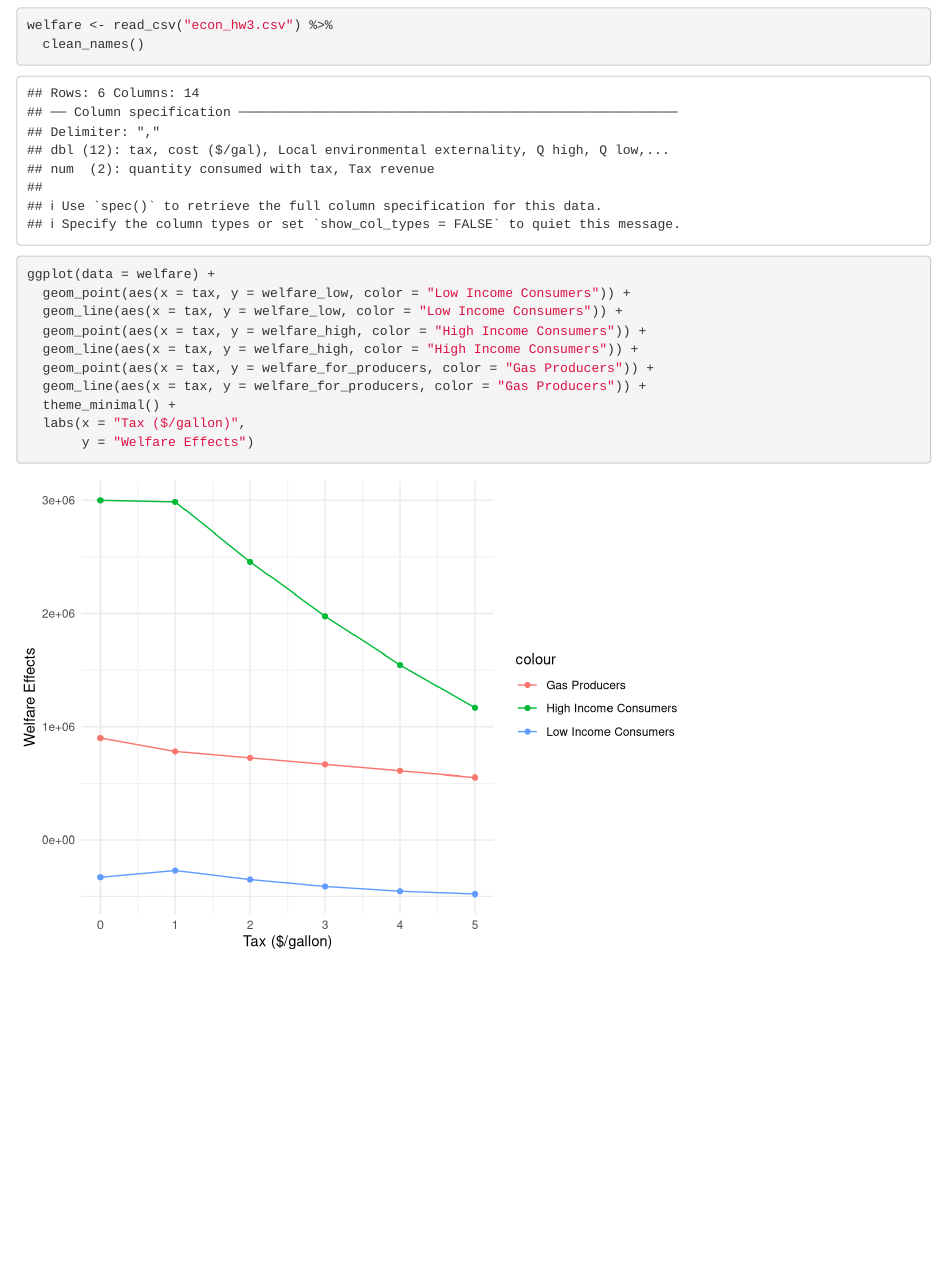
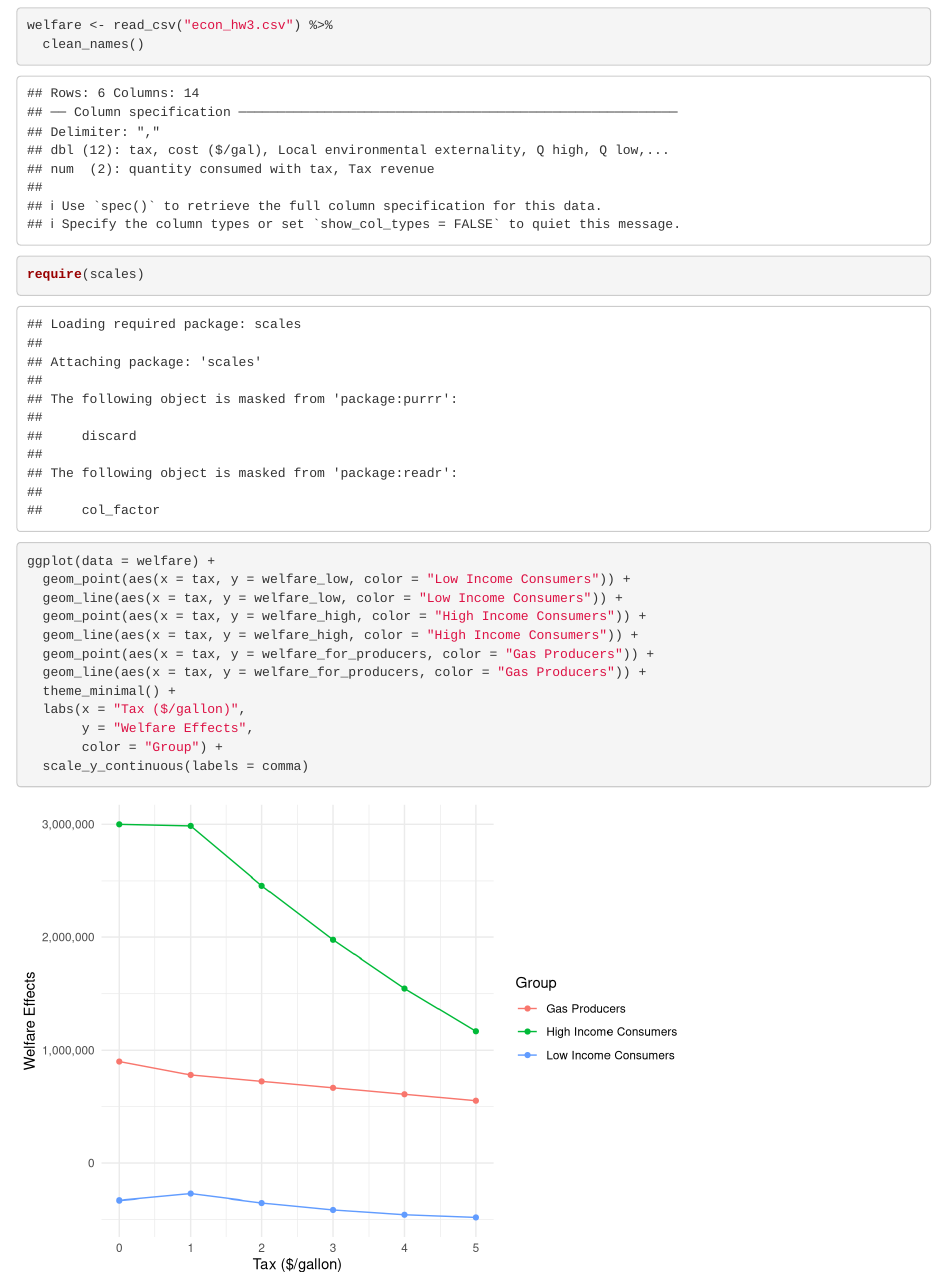
Before and after one commit to juliadagum/econ_hw3, an R Markdown document (hw3.Rmd): the page in a window 1100 px wide, from 4470 px down. Rendered offline with R 4.5, knitr and Pandoc, with nearby package versions; column names are cleaned by a stand-in for the janitor package.

Commit message:
updates to graph

````diff
--- a/hw3.Rmd
+++ b/hw3.Rmd
@@ -115,7 +115,7 @@ Make graph for welfare effects of different tax scenarios
 ```{r}
 welfare <- read_csv("econ_hw3.csv") %>%
   clean_names()
-
+require(scales)
 ggplot(data = welfare) +
   geom_point(aes(x = tax, y = welfare_low, color = "Low Income Consumers")) +
   geom_line(aes(x = tax, y = welfare_low, color = "Low Income Consumers")) +
@@ -125,5 +125,7 @@ ggplot(data = welfare) +
   geom_line(aes(x = tax, y = welfare_for_producers, color = "Gas Producers")) +
   theme_minimal() +
   labs(x = "Tax ($/gallon)",
-       y = "Welfare Effects")
+       y = "Welfare Effects",
+       color = "Group") +
+  scale_y_continuous(labels = comma)
 ```
````
